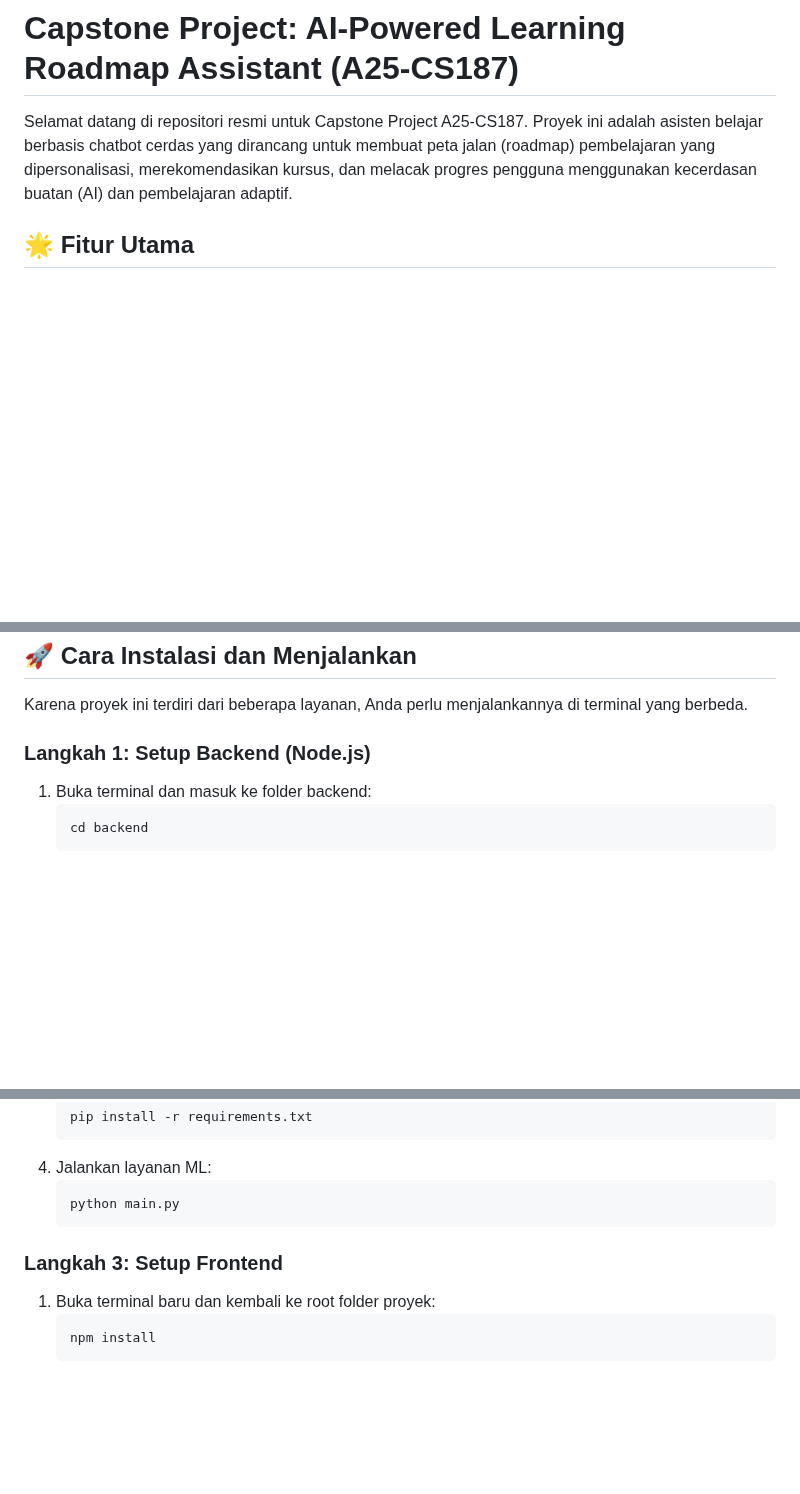
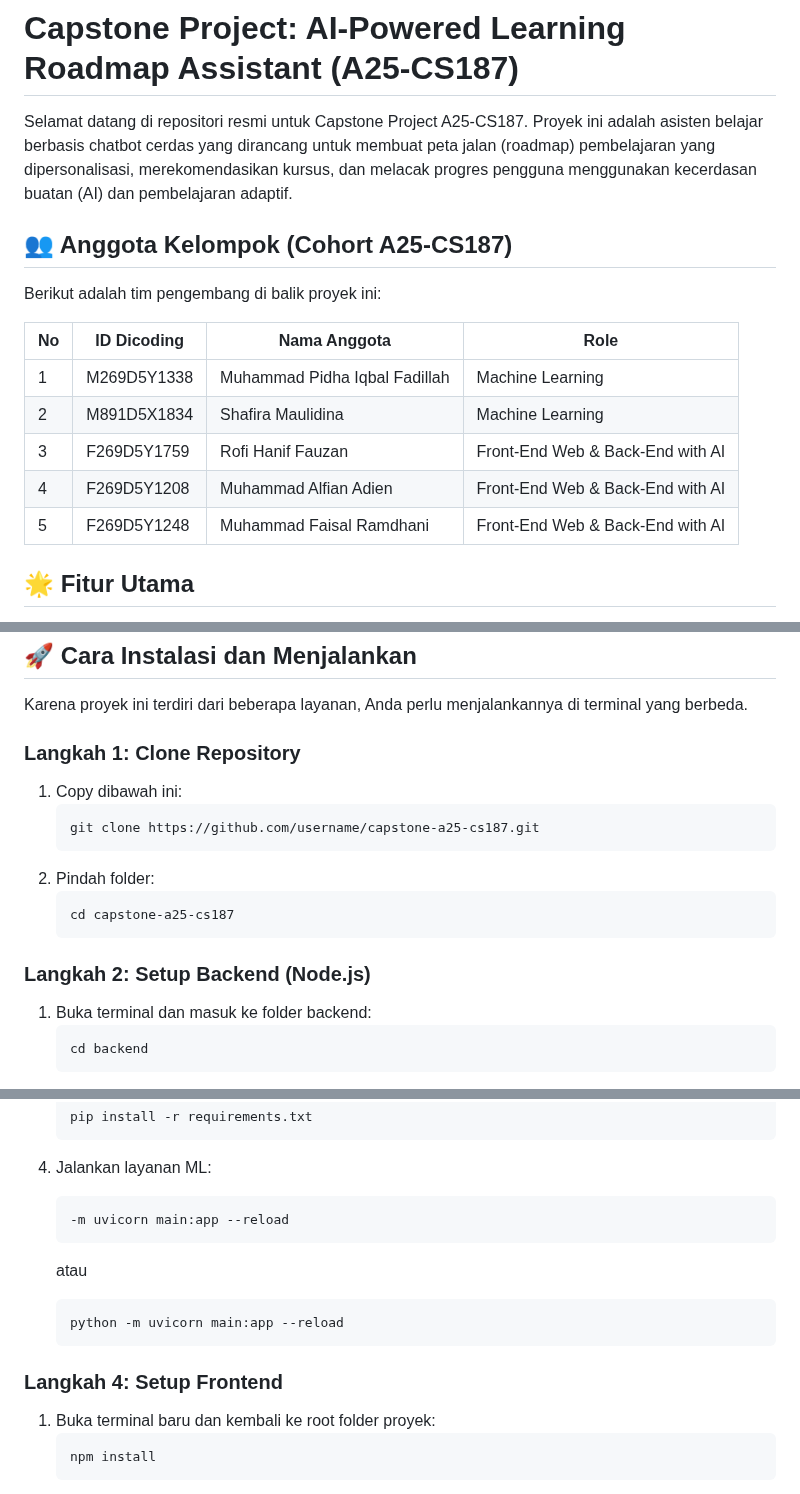
Before and after one commit to rofiihf/CAPSTONE-A25-CS187, a Markdown page: README.md, 3 parts joined by grey strips. Rendered like a GitHub page; blank space fills up the shorter version.

````diff
--- a/README.md
+++ b/README.md
@@ -1,6 +1,18 @@
 # Capstone Project: AI-Powered Learning Roadmap Assistant (A25-CS187)
 
 Selamat datang di repositori resmi untuk Capstone Project A25-CS187. Proyek ini adalah asisten belajar berbasis chatbot cerdas yang dirancang untuk membuat peta jalan (roadmap) pembelajaran yang dipersonalisasi, merekomendasikan kursus, dan melacak progres pengguna menggunakan kecerdasan buatan (AI) dan pembelajaran adaptif.
+
+## 👥 Anggota Kelompok (Cohort A25-CS187)
+
+Berikut adalah tim pengembang di balik proyek ini:
+
+| No | ID Dicoding | Nama Anggota | Role |
+|----|-------------|--------------|------|
+| 1  | M269D5Y1338 | Muhammad Pidha Iqbal Fadillah | Machine Learning |
+| 2  | M891D5X1834 | Shafira Maulidina | Machine Learning |
+| 3  | F269D5Y1759 | Rofi Hanif Fauzan | Front-End Web & Back-End with AI |
+| 4  | F269D5Y1208 | Muhammad Alfian Adien | Front-End Web & Back-End with AI |
+| 5  | F269D5Y1248 | Muhammad Faisal Ramdhani | Front-End Web & Back-End with AI |
 
 ## 🌟 Fitur Utama
 
@@ -47,7 +59,18 @@ Sebelum memulai, pastikan perangkat Anda telah terinstal:
 
 Karena proyek ini terdiri dari beberapa layanan, Anda perlu menjalankannya di terminal yang berbeda.
 
-### Langkah 1: Setup Backend (Node.js)
+### Langkah 1: Clone Repository
+
+1.  Copy dibawah ini:
+    ```bash
+    git clone https://github.com/username/capstone-a25-cs187.git
+    ```
+2.  Pindah folder:
+    ```bash
+    cd capstone-a25-cs187
+    ```
+
+### Langkah 2: Setup Backend (Node.js)
 
 1.  Buka terminal dan masuk ke folder backend:
     ```bash
@@ -84,10 +107,15 @@ Karena proyek ini terdiri dari beberapa layanan, Anda perlu menjalankannya di te
     ```
 4.  Jalankan layanan ML:
     ```bash
-    python main.py
+    -m uvicorn main:app --reload
+    ```
+    atau
+
+    ```bash
+    python -m uvicorn main:app --reload
     ```
 
-### Langkah 3: Setup Frontend
+### Langkah 4: Setup Frontend
 
 1.  Buka terminal baru dan kembali ke root folder proyek:
     ```bash
````
Also changed, not shown: other parts of README.md (+1 -1 lines).
